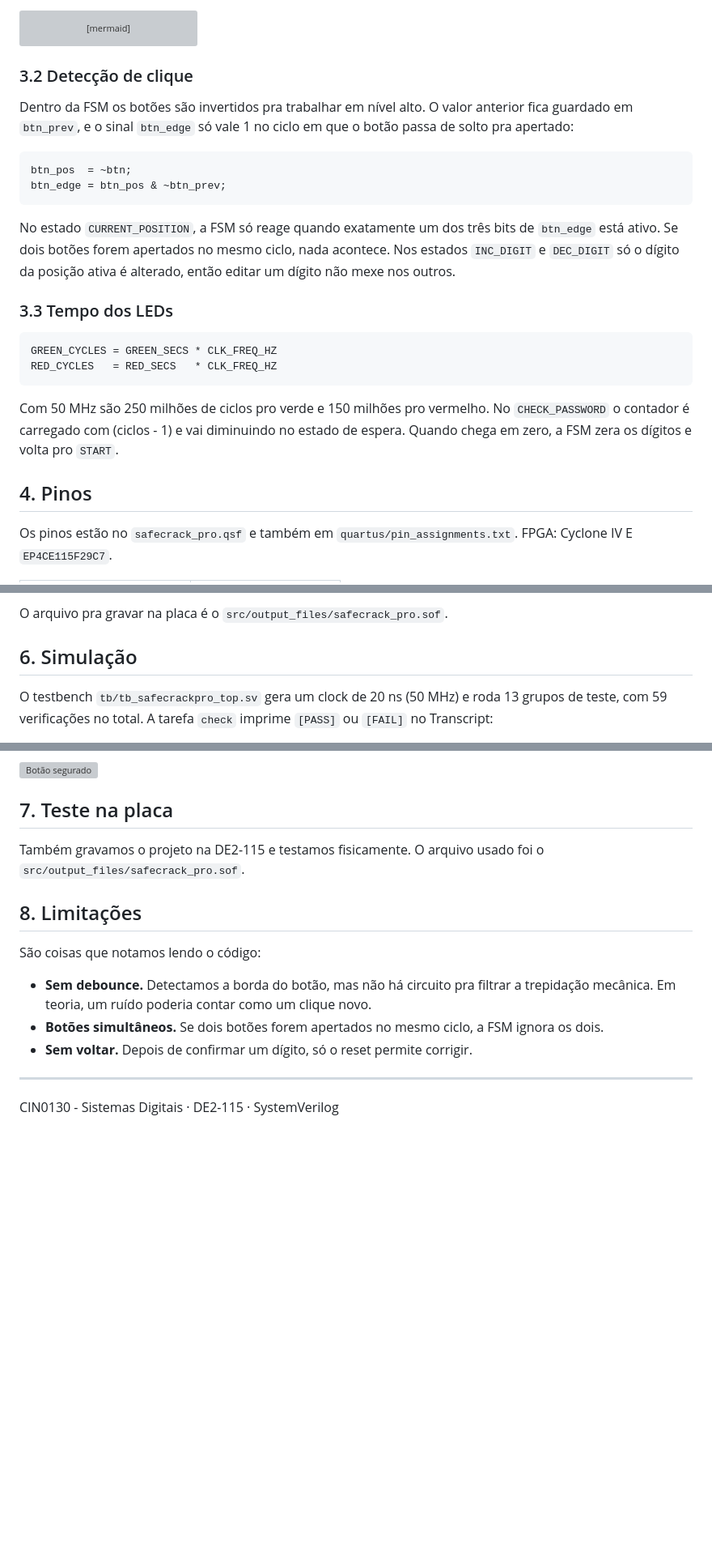
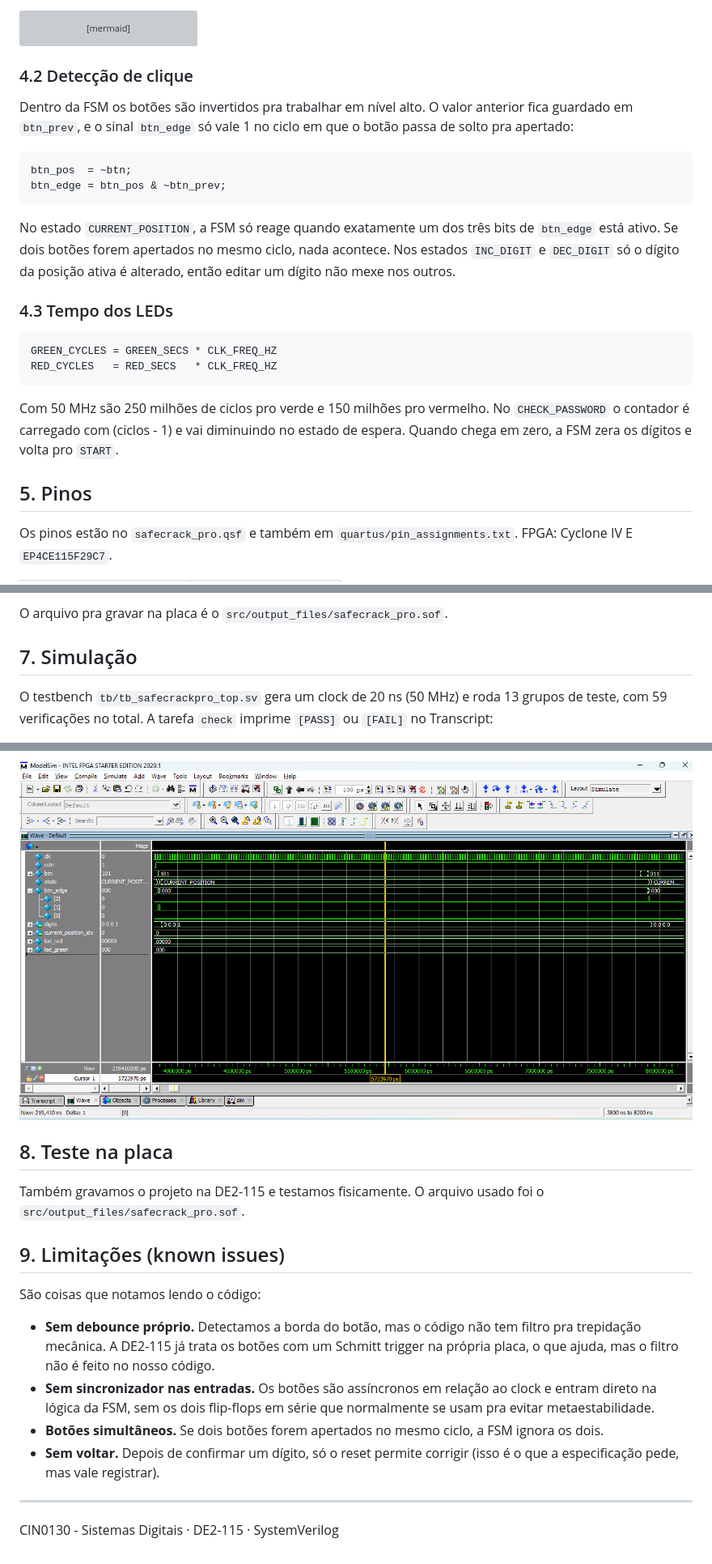
Before and after one commit to marii-lz/SafeCrack-Pro, a Markdown page: README.md, 3 parts joined by grey strips. Shown at 81% size. GitHub-like rendering; pictures changed too: docs/wave_botao_segurado.png (added); blank space fills up the shorter version; grey boxes are pictures that could not be loaded.

````diff
--- a/README.md
+++ b/README.md
@@ -115,7 +132,7 @@ stateDiagram-v2
     WAIT_RED_LED_TIME --> START: tempo acabou
 ```
 
-### 3.2 Detecção de clique
+### 4.2 Detecção de clique
 
 Dentro da FSM os botões são invertidos pra trabalhar em nível alto. O valor anterior fica guardado em `btn_prev`, e o sinal `btn_edge` só vale 1 no ciclo em que o botão passa de solto pra apertado:
 
@@ -126,7 +143,7 @@ btn_edge = btn_pos & ~btn_prev;
 
 No estado `CURRENT_POSITION`, a FSM só reage quando exatamente um dos três bits de `btn_edge` está ativo. Se dois botões forem apertados no mesmo ciclo, nada acontece. Nos estados `INC_DIGIT` e `DEC_DIGIT` só o dígito da posição ativa é alterado, então editar um dígito não mexe nos outros.
 
-### 3.3 Tempo dos LEDs
+### 4.3 Tempo dos LEDs
 
 ```text
 GREEN_CYCLES = GREEN_SECS * CLK_FREQ_HZ
@@ -135,7 +152,7 @@ RED_CYCLES   = RED_SECS   * CLK_FREQ_HZ
 
 Com 50 MHz são 250 milhões de ciclos pro verde e 150 milhões pro vermelho. No `CHECK_PASSWORD` o contador é carregado com (ciclos - 1) e vai diminuindo no estado de espera. Quando chega em zero, a FSM zera os dígitos e volta pro `START`.
 
-## 4. Pinos
+## 5. Pinos
 
 Os pinos estão no `safecrack_pro.qsf` e também em `quartus/pin_assignments.txt`. FPGA: Cyclone IV E `EP4CE115F29C7`.
 
@@ -167,7 +184,7 @@ O Quartus avisa que o pino `seg_cur_pos[5]` fica preso em GND. Isso é esperado
 
 O arquivo pra gravar na placa é o `src/output_files/safecrack_pro.sof`.
 
-## 6. Simulação
+## 7. Simulação
 
 O testbench `tb/tb_safecrackpro_top.sv` gera um clock de 20 ns (50 MHz) e roda 13 grupos de teste, com 59 verificações no total. A tarefa `check` imprime `[PASS]` ou `[FAIL]` no Transcript:
 
@@ -233,17 +250,18 @@ Janela de 3800 ns a 8200 ns, com o `btn` em `101` (KEY[2] apertado) por 200 cicl
 
 ![Botão segurado](docs/wave_botao_segurado.png)
 
-## 7. Teste na placa
+## 8. Teste na placa
 
 Também gravamos o projeto na DE2-115 e testamos fisicamente. O arquivo usado foi o `src/output_files/safecrack_pro.sof`.
 
-## 8. Limitações
+## 9. Limitações (known issues)
 
 São coisas que notamos lendo o código:
 
-- **Sem debounce.** Detectamos a borda do botão, mas não há circuito pra filtrar a trepidação mecânica. Em teoria, um ruído poderia contar como um clique novo.
+- **Sem debounce próprio.** Detectamos a borda do botão, mas o código não tem filtro pra trepidação mecânica. A DE2-115 já trata os botões com um Schmitt trigger na própria placa, o que ajuda, mas o filtro não é feito no nosso código.
+- **Sem sincronizador nas entradas.** Os botões são assíncronos em relação ao clock e entram direto na lógica da FSM, sem os dois flip-flops em série que normalmente se usam pra evitar metaestabilidade.
 - **Botões simultâneos.** Se dois botões forem apertados no mesmo ciclo, a FSM ignora os dois.
-- **Sem voltar.** Depois de confirmar um dígito, só o reset permite corrigir.
+- **Sem voltar.** Depois de confirmar um dígito, só o reset permite corrigir (isso é o que a especificação pede, mas vale registrar).
 
 ---
 
````
Also changed, not shown: other parts of README.md (+29 -12 lines), docs/transcript_testes.png (added), docs/wave_senha_correta.png (added), docs/wave_senha_errada.png (added), 11 other files.
